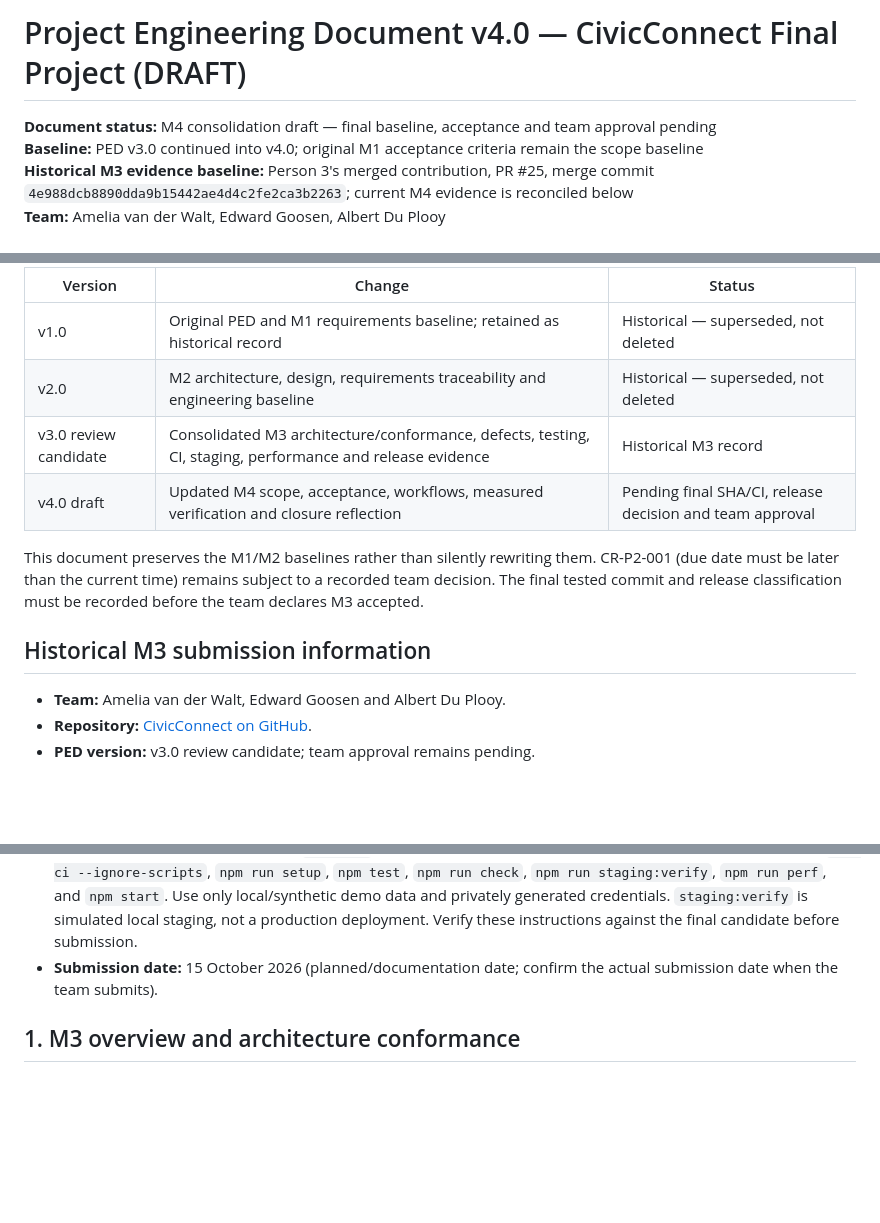
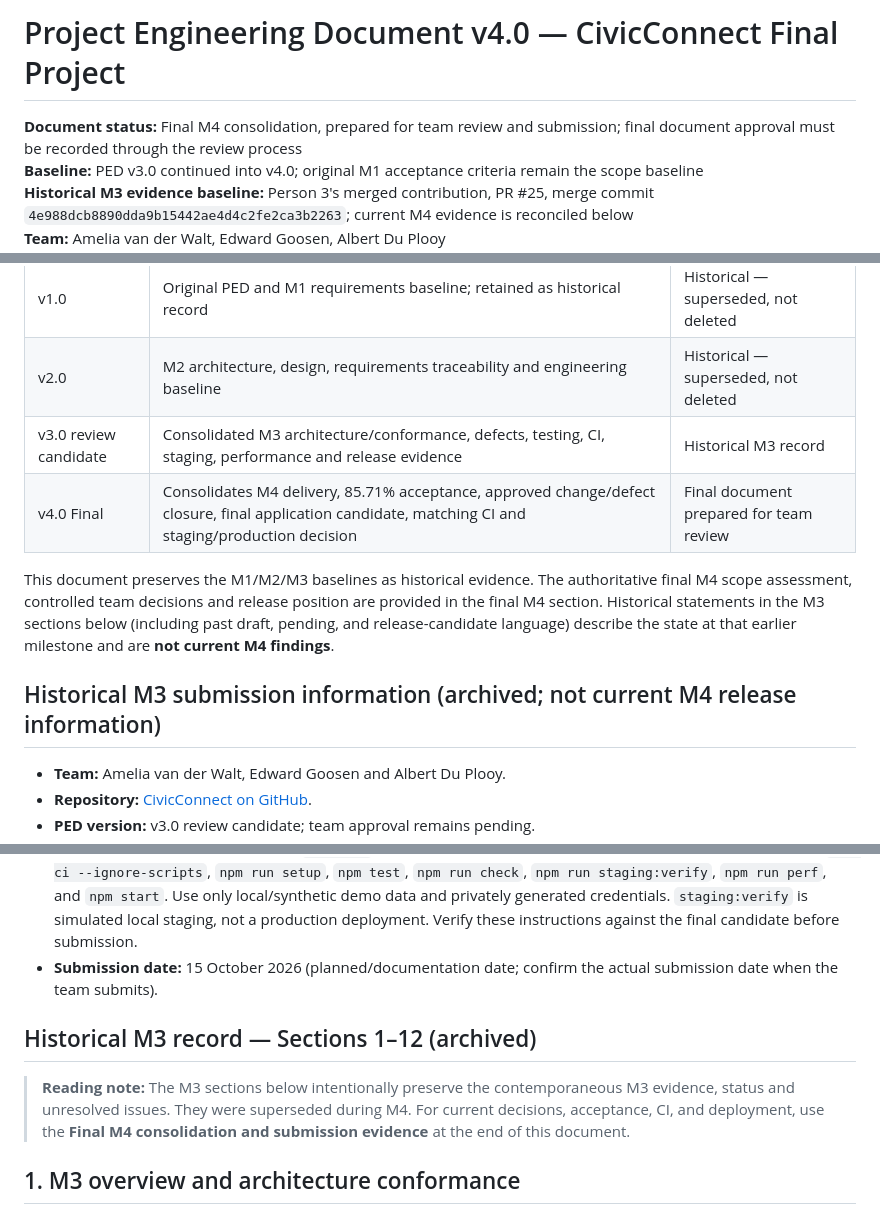
Before and after one commit to Amelia-VanDerWalt/CivicConnect, a Markdown page: docs/PED/PED_v4.0.md, 3 parts joined by grey strips. GitHub-like rendering; blank space fills up the shorter version.

```diff
--- a/docs/PED/PED_v4.0.md
+++ b/docs/PED/PED_v4.0.md
@@ -1,6 +1,6 @@
-# Project Engineering Document v4.0 — CivicConnect Final Project (DRAFT)
+# Project Engineering Document v4.0 — CivicConnect Final Project
 
-**Document status:** M4 consolidation draft — final baseline, acceptance and team approval pending
+**Document status:** Final M4 consolidation, prepared for team review and submission; final document approval must be recorded through the review process
 **Baseline:** PED v3.0 continued into v4.0; original M1 acceptance criteria remain the scope baseline
 **Historical M3 evidence baseline:** Person 3's merged contribution, PR #25, merge commit `4e988dcb8890dda9b15442ae4d4c2fe2ca3b2263`; current M4 evidence is reconciled below
 **Team:** Amelia van der Walt, Edward Goosen, Albert Du Plooy
@@ -13,11 +13,11 @@
 | v1.0 | Original PED and M1 requirements baseline; retained as historical record | Historical — superseded, not deleted |
 | v2.0 | M2 architecture, design, requirements traceability and engineering baseline | Historical — superseded, not deleted |
 | v3.0 review candidate | Consolidated M3 architecture/conformance, defects, testing, CI, staging, performance and release evidence | Historical M3 record |
-| v4.0 draft | Updated M4 scope, acceptance, workflows, measured verification and closure reflection | Pending final SHA/CI, release decision and team approval |
+| v4.0 Final | Consolidates M4 delivery, 85.71% acceptance, approved change/defect closure, final application candidate, matching CI and staging/production decision | Final document prepared for team review |
 
-This document preserves the M1/M2 baselines rather than silently rewriting them. CR-P2-001 (due date must be later than the current time) remains subject to a recorded team decision. The final tested commit and release classification must be recorded before the team declares M3 accepted.
+This document preserves the M1/M2/M3 baselines as historical evidence. The authoritative final M4 scope assessment, controlled team decisions and release position are provided in the final M4 section. Historical statements in the M3 sections below (including past draft, pending, and release-candidate language) describe the state at that earlier milestone and are **not current M4 findings**.
 
-## Historical M3 submission information
+## Historical M3 submission information (archived; not current M4 release information)
 
 - **Team:** Amelia van der Walt, Edward Goosen and Albert Du Plooy.
 - **Repository:** [CivicConnect on GitHub](https://github.com/Amelia-VanDerWalt/CivicConnect).
@@ -27,6 +27,10 @@ This document preserves the M1/M2 baselines rather than silently rewriting them.
 - **CI/test evidence:** [GitHub Actions workflow runs](https://github.com/Amelia-VanDerWalt/CivicConnect/actions), [M3 test plan](../../backend/docs/quality/m3/test-plan.md), [test matrix](../../backend/docs/quality/m3/test-matrix.csv), [before-fix results](../../backend/docs/quality/m3/before-fix.tap), [after-fix results](../../backend/docs/quality/m3/after-fix.tap), and [run manifest](../../backend/docs/quality/m3/run-manifest.json). Run #11 is evidence for its recorded earlier baseline only; a fresh successful run for the final candidate is still required.
 - **Staging/demo instructions:** From `backend/`, use Node.js 24.19.0 or a compatible later 24.x release, then run `npm ci --ignore-scripts`, `npm run setup`, `npm test`, `npm run check`, `npm run staging:verify`, `npm run perf`, and `npm start`. Use only local/synthetic demo data and privately generated credentials. `staging:verify` is simulated local staging, not a production deployment. Verify these instructions against the final candidate before submission.
 - **Submission date:** 15 October 2026 (planned/documentation date; confirm the actual submission date when the team submits).
+
+## Historical M3 record — Sections 1–12 (archived)
+
+> **Reading note:** The M3 sections below intentionally preserve the contemporaneous M3 evidence, status and unresolved issues. They were superseded during M4. For current decisions, acceptance, CI, and deployment, use the **Final M4 consolidation and submission evidence** at the end of this document.
 
 ## 1. M3 overview and architecture conformance
 
```
Also changed, not shown: other parts of docs/PED/PED_v4.0.md (+72 -58 lines).
